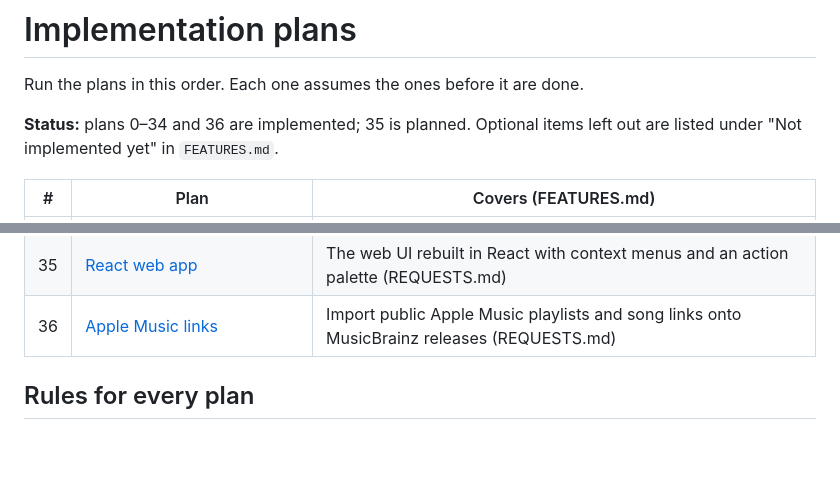
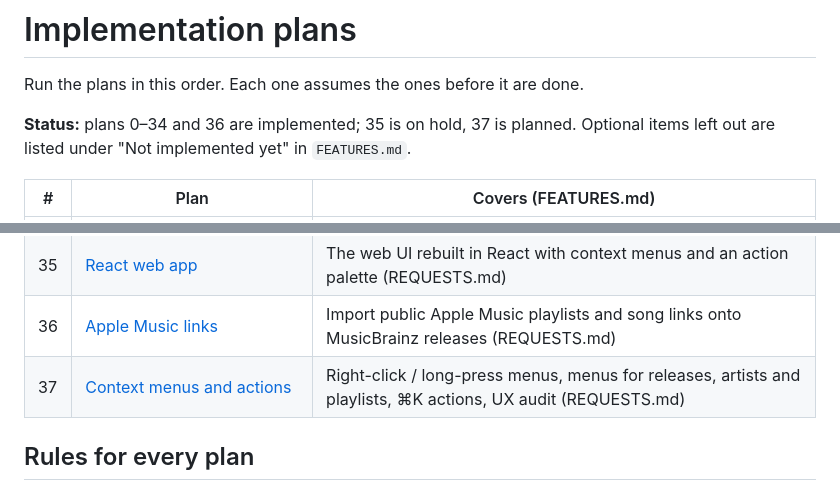
Before and after one commit to AnanasekE/audioloader, a Markdown page: docs/plans/README.md, 2 parts joined by grey strips. GitHub-like rendering; blank space fills up the shorter version.

Commit message:
Add plan 37 for context menus, actions and a UX pass

```diff
--- a/docs/plans/README.md
+++ b/docs/plans/README.md
@@ -2,7 +2,7 @@
 
 Run the plans in this order. Each one assumes the ones before it are done.
 
-**Status:** plans 0–34 and 36 are implemented; 35 is planned. Optional items left out are listed under "Not implemented yet" in `FEATURES.md`.
+**Status:** plans 0–34 and 36 are implemented; 35 is on hold, 37 is planned. Optional items left out are listed under "Not implemented yet" in `FEATURES.md`.
 
 | # | Plan | Covers (FEATURES.md) |
 |---|------|----------------------|
@@ -43,6 +43,7 @@ Run the plans in this order. Each one assumes the ones before it are done.
 | 34 | [Autoplay](34-autoplay.md) | Similar library tracks when the queue ends (REQUESTS.md) |
 | 35 | [React web app](35-react-web.md) | The web UI rebuilt in React with context menus and an action palette (REQUESTS.md) |
 | 36 | [Apple Music links](36-apple-music.md) | Import public Apple Music playlists and song links onto MusicBrainz releases (REQUESTS.md) |
+| 37 | [Context menus and actions](37-context-menus.md) | Right-click / long-press menus, menus for releases, artists and playlists, ⌘K actions, UX audit (REQUESTS.md) |
 
 ## Rules for every plan
 
```
Also changed, not shown: docs/plans/37-context-menus.md (added, +51 -0 lines).
